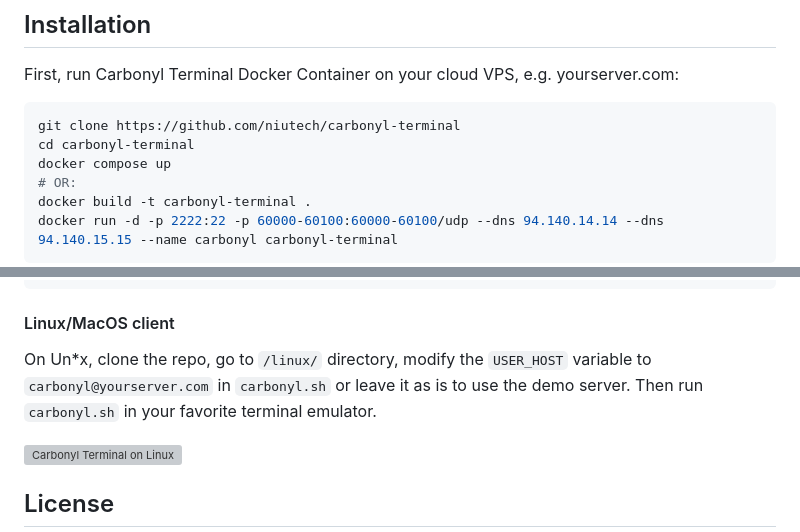
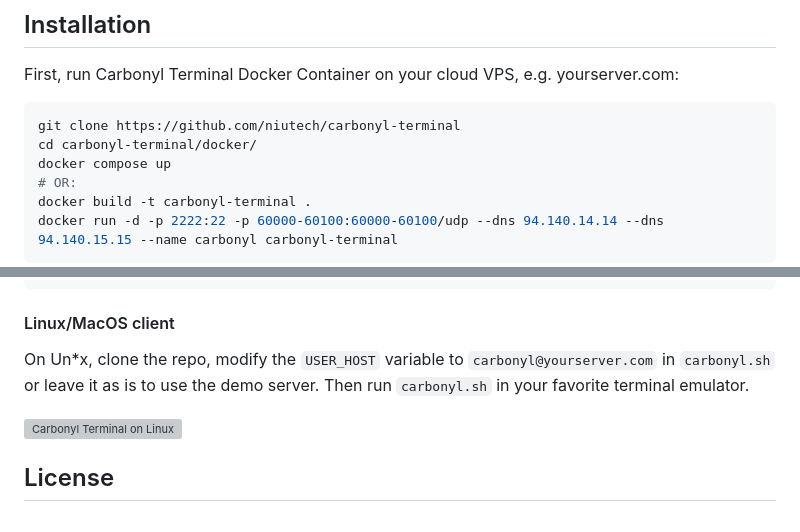
Before and after one commit to niutech/carbonyl-terminal, a Markdown page: README.md, 2 parts joined by grey strips. GitHub-like rendering; grey boxes are pictures that could not be loaded.

````diff
--- a/README.md
+++ b/README.md
@@ -18,7 +18,7 @@ First, run Carbonyl Terminal Docker Container on your cloud VPS, e.g. yourserver
 
 ```sh
 git clone https://github.com/niutech/carbonyl-terminal
-cd carbonyl-terminal
+cd carbonyl-terminal/docker/
 docker compose up
 # OR:
 docker build -t carbonyl-terminal .
@@ -46,7 +46,7 @@ cp carbonyl_rsa ~/.ssh/ && chmod 600 ~/.ssh/carbonyl_rsa
 
 #### Linux/MacOS client
 
-On Un*x, clone the repo, go to `/linux/` directory, modify the `USER_HOST` variable to `carbonyl@yourserver.com` in `carbonyl.sh` or leave it as is to use the demo server. Then run `carbonyl.sh` in your favorite terminal emulator.
+On Un*x, clone the repo, modify the `USER_HOST` variable to `carbonyl@yourserver.com` in `carbonyl.sh` or leave it as is to use the demo server. Then run `carbonyl.sh` in your favorite terminal emulator.
 
 ![Carbonyl Terminal on Linux](https://github.com/niutech/carbonyl-terminal/assets/384997/034826e7-81bc-4a22-b1cb-c142239f2c55)
 
````
